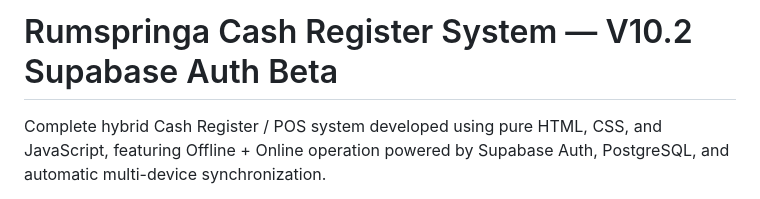
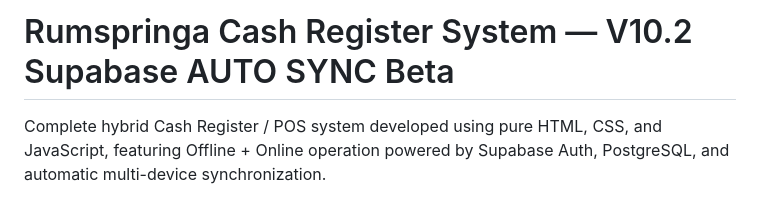
Before and after one commit to BabaYagaGamerBR/Sistema-de-Caixa_Rumspringa-v10.2_Supabase-AUTO_SYNC_BETA, a Markdown page: README - About the Project.md, the part around the change. GitHub-like rendering.

```diff
--- a/README - About the Project.md
+++ b/README - About the Project.md
@@ -1,4 +1,4 @@
-# Rumspringa Cash Register System — V10.2 Supabase Auth Beta
+# Rumspringa Cash Register System — V10.2 Supabase AUTO SYNC Beta
 
 Complete hybrid Cash Register / POS system developed using pure HTML, CSS, and JavaScript, featuring Offline + Online operation powered by Supabase Auth, PostgreSQL, and automatic multi-device synchronization.
 
```
